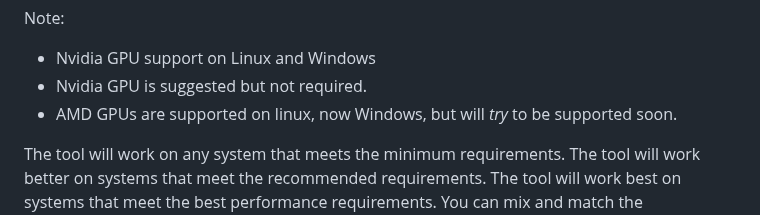
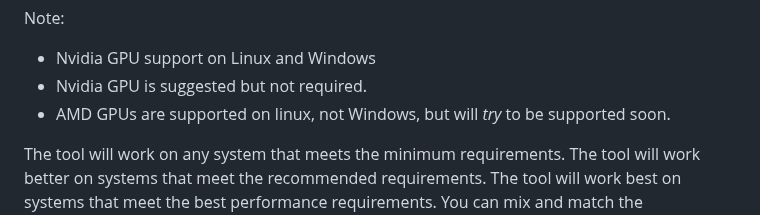
Before and after one commit to cyberofficial/Synthalingua, a Markdown page: README.md, the part around the change. GitHub-like rendering.

```diff
--- a/README.md
+++ b/README.md
@@ -77,7 +77,7 @@ Synthalingua is a tool that translates audio from one language to English in alm
 Note:
 - Nvidia GPU support on Linux and Windows
 - Nvidia GPU is suggested but not required.
-- AMD GPUs are supported on linux, now Windows, but will *try* to be supported soon.
+- AMD GPUs are supported on linux, not Windows, but will *try* to be supported soon.
 
 The tool will work on any system that meets the minimum requirements. The tool will work better on systems that meet the recommended requirements. The tool will work best on systems that meet the best performance requirements. You can mix and match the requirements to get the best performance. For example, you can have a CPU that meets the best performance requirements and a GPU that meets the moderate requirements. The tool will work best on systems that meet the best performance requirements.
 
```
